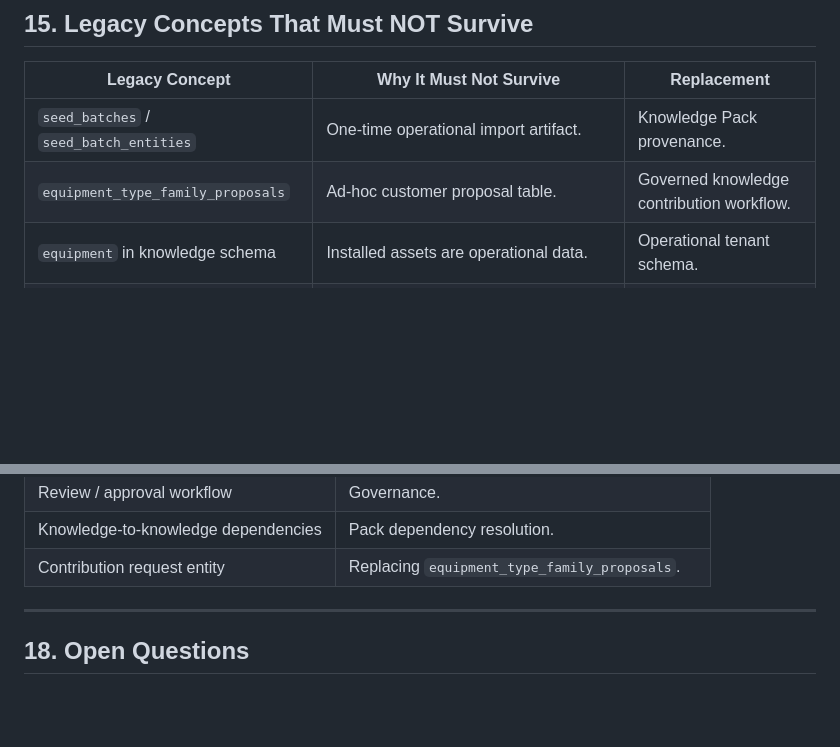
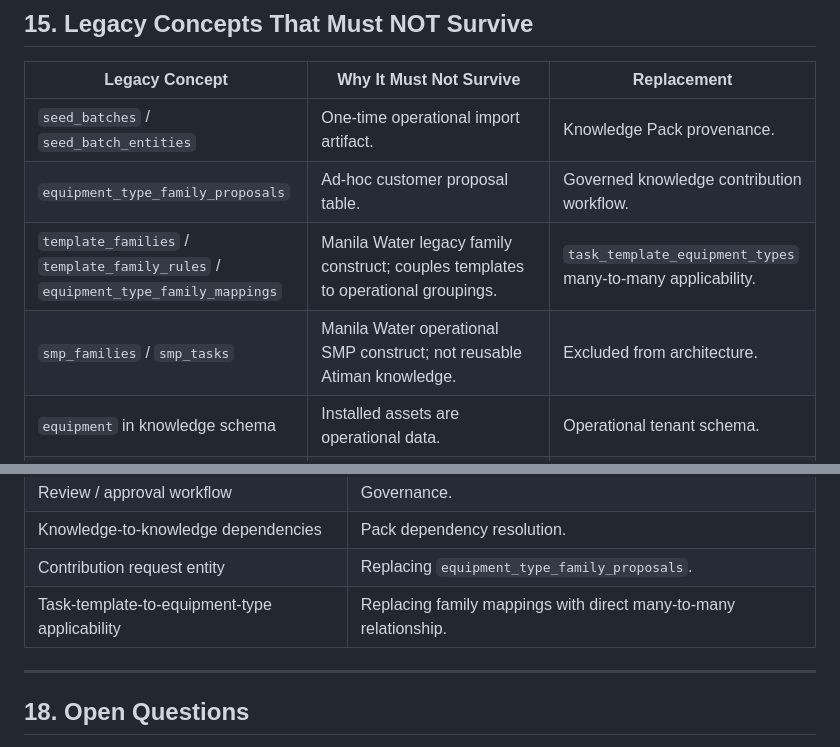
Before and after one commit to estrangender26/ODM-CMMS, a Markdown page: docs/architecture/ATM-001-Knowledge-Foundation.md, 2 parts joined by grey strips. Drawn GitHub-style; blank space fills up the shorter version.

```diff
--- a/docs/architecture/ATM-001-Knowledge-Foundation.md
+++ b/docs/architecture/ATM-001-Knowledge-Foundation.md
@@ -472,6 +487,8 @@ The Knowledge Foundation imposes these requirements on AI (Intelligence Layer):
 |----------------|-------------------------|-------------|
 | `seed_batches` / `seed_batch_entities` | One-time operational import artifact. | Knowledge Pack provenance. |
 | `equipment_type_family_proposals` | Ad-hoc customer proposal table. | Governed knowledge contribution workflow. |
+| `template_families` / `template_family_rules` / `equipment_type_family_mappings` | Manila Water legacy family construct; couples templates to operational groupings. | `task_template_equipment_types` many-to-many applicability. |
+| `smp_families` / `smp_tasks` | Manila Water operational SMP construct; not reusable Atiman knowledge. | Excluded from architecture. |
 | `equipment` in knowledge schema | Installed assets are operational data. | Operational tenant schema. |
 | `organization_id` on shared knowledge | Ties shared knowledge to a tenant. | Knowledge scope discriminator. |
 | `is_active` as only lifecycle flag | Insufficient for draft/review/published/retired. | Full lifecycle state + effective dates. |
@@ -521,6 +534,7 @@ The following tables are structurally sound and require only additive changes (l
 | Review / approval workflow | Governance. |
 | Knowledge-to-knowledge dependencies | Pack dependency resolution. |
 | Contribution request entity | Replacing `equipment_type_family_proposals`. |
+| Task-template-to-equipment-type applicability | Replacing family mappings with direct many-to-many relationship. |
 
 ---
 
```
Also changed, not shown: other parts of docs/architecture/ATM-001-Knowledge-Foundation.md (+34 -23 lines).
